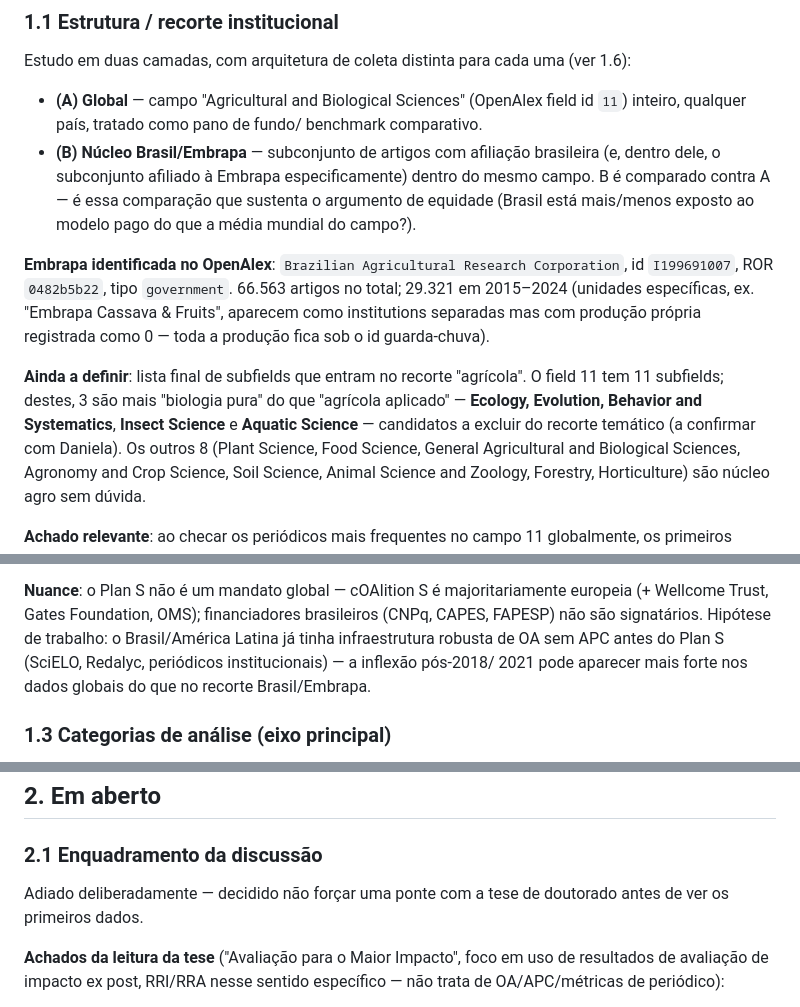
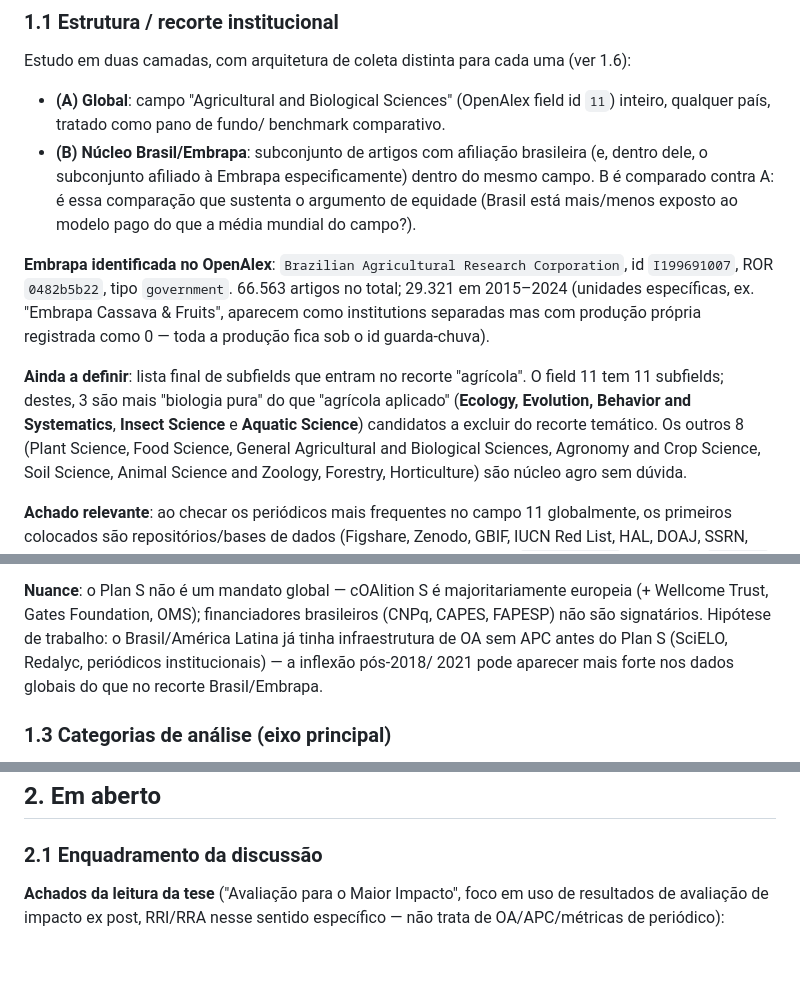
Before and after one commit to danimaciel/apc_agro, a Markdown page: docs/01_desenho_pesquisa.md, 3 parts joined by grey strips. GitHub-like rendering; blank space fills up the shorter version.

```diff
--- a/docs/01_desenho_pesquisa.md
+++ b/docs/01_desenho_pesquisa.md
@@ -13,12 +13,12 @@ brasileira, com o cenário global como pano de fundo comparativo.
 ### 1.1 Estrutura / recorte institucional
 Estudo em duas camadas, com arquitetura de coleta distinta para cada uma
 (ver 1.6):
-- **(A) Global** — campo "Agricultural and Biological Sciences" (OpenAlex
+- **(A) Global**: campo "Agricultural and Biological Sciences" (OpenAlex
   field id `11`) inteiro, qualquer país, tratado como pano de fundo/
   benchmark comparativo.
-- **(B) Núcleo Brasil/Embrapa** — subconjunto de artigos com afiliação
+- **(B) Núcleo Brasil/Embrapa**: subconjunto de artigos com afiliação
   brasileira (e, dentro dele, o subconjunto afiliado à Embrapa
-  especificamente) dentro do mesmo campo. B é comparado contra A — é essa
+  especificamente) dentro do mesmo campo. B é comparado contra A: é essa
   comparação que sustenta o argumento de equidade (Brasil está mais/menos
   exposto ao modelo pago do que a média mundial do campo?).
 
@@ -30,9 +30,9 @@ própria registrada como 0 — toda a produção fica sob o id guarda-chuva).
 
 **Ainda a definir**: lista final de subfields que entram no recorte
 "agrícola". O field 11 tem 11 subfields; destes, 3 são mais "biologia pura"
-do que "agrícola aplicado" — **Ecology, Evolution, Behavior and
-Systematics**, **Insect Science** e **Aquatic Science** — candidatos a
-excluir do recorte temático (a confirmar com Daniela). Os outros 8 (Plant
+do que "agrícola aplicado" (**Ecology, Evolution, Behavior and
+Systematics**, **Insect Science** e **Aquatic Science**) candidatos a
+excluir do recorte temático. Os outros 8 (Plant
 Science, Food Science, General Agricultural and Biological Sciences,
 Agronomy and Crop Science, Soil Science, Animal Science and Zoology,
 Forestry, Horticulture) são núcleo agro sem dúvida.
@@ -60,7 +60,7 @@ pré-Plan S (2014–2017), que é o que permite mostrar o "antes/depois". Mantid
 **Nuance**: o Plan S não é um mandato global — cOAlition S é majoritariamente
 europeia (+ Wellcome Trust, Gates Foundation, OMS); financiadores brasileiros
 (CNPq, CAPES, FAPESP) não são signatários. Hipótese de trabalho: o
-Brasil/América Latina já tinha infraestrutura robusta de OA sem APC antes do
+Brasil/América Latina já tinha infraestrutura de OA sem APC antes do
 Plan S (SciELO, Redalyc, periódicos institucionais) — a inflexão pós-2018/
 2021 pode aparecer mais forte nos dados globais do que no recorte
 Brasil/Embrapa.
@@ -128,9 +128,6 @@ OpenAlex API, acesso direto confirmado (13/07/2026). Requisições incluem
 ## 2. Em aberto
 
 ### 2.1 Enquadramento da discussão
-Adiado deliberadamente — decidido não forçar uma ponte com a tese de
-doutorado antes de ver os primeiros dados.
-
 **Achados da leitura da tese** ("Avaliação para o Maior Impacto", foco em
 uso de resultados de avaliação de impacto ex post, RRI/RRA nesse sentido
 específico — não trata de OA/APC/métricas de periódico):
```
